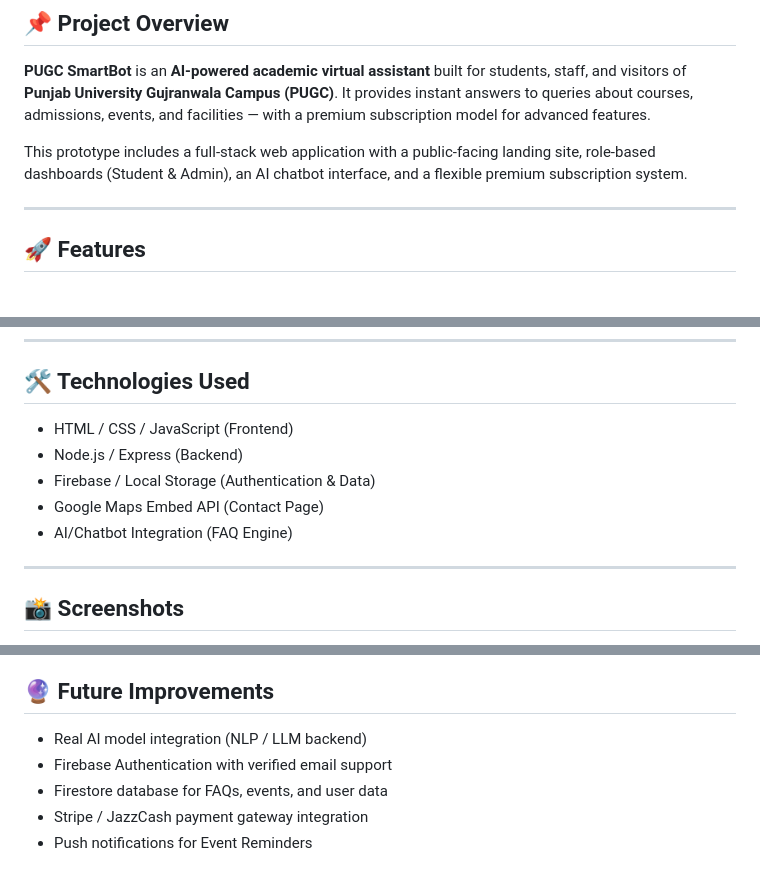
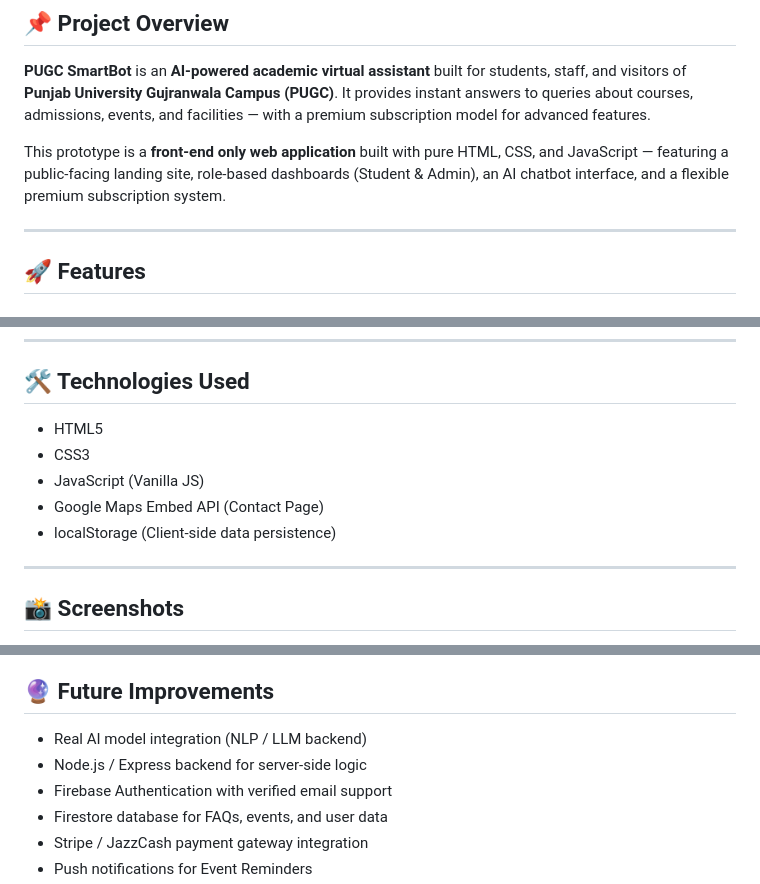
Before and after one commit to tahrimhusayn/prototype_1, a Markdown page: README.md, 3 parts joined by grey strips. Rendered like a GitHub page.

```diff
--- a/README.md
+++ b/README.md
@@ -4,7 +4,7 @@
 
 **PUGC SmartBot** is an **AI-powered academic virtual assistant** built for students, staff, and visitors of **Punjab University Gujranwala Campus (PUGC)**. It provides instant answers to queries about courses, admissions, events, and facilities — with a premium subscription model for advanced features.
 
-This prototype includes a full-stack web application with a public-facing landing site, role-based dashboards (Student & Admin), an AI chatbot interface, and a flexible premium subscription system.
+This prototype is a **front-end only web application** built with pure HTML, CSS, and JavaScript — featuring a public-facing landing site, role-based dashboards (Student & Admin), an AI chatbot interface, and a flexible premium subscription system.
 
 ---
 
@@ -61,11 +61,11 @@ This prototype includes a full-stack web application with a public-facing landin
 
 ## 🛠️ Technologies Used
 
-- HTML / CSS / JavaScript (Frontend)
-- Node.js / Express (Backend)
-- Firebase / Local Storage (Authentication & Data)
+- HTML5
+- CSS3
+- JavaScript (Vanilla JS)
 - Google Maps Embed API (Contact Page)
-- AI/Chatbot Integration (FAQ Engine)
+- localStorage (Client-side data persistence)
 
 ---
 
@@ -92,6 +92,7 @@ All UI screenshots are available in the `/Screenshots` folder of this repository
 ## 🔮 Future Improvements
 
 - Real AI model integration (NLP / LLM backend)
+- Node.js / Express backend for server-side logic
 - Firebase Authentication with verified email support
 - Firestore database for FAQs, events, and user data
 - Stripe / JazzCash payment gateway integration
```
